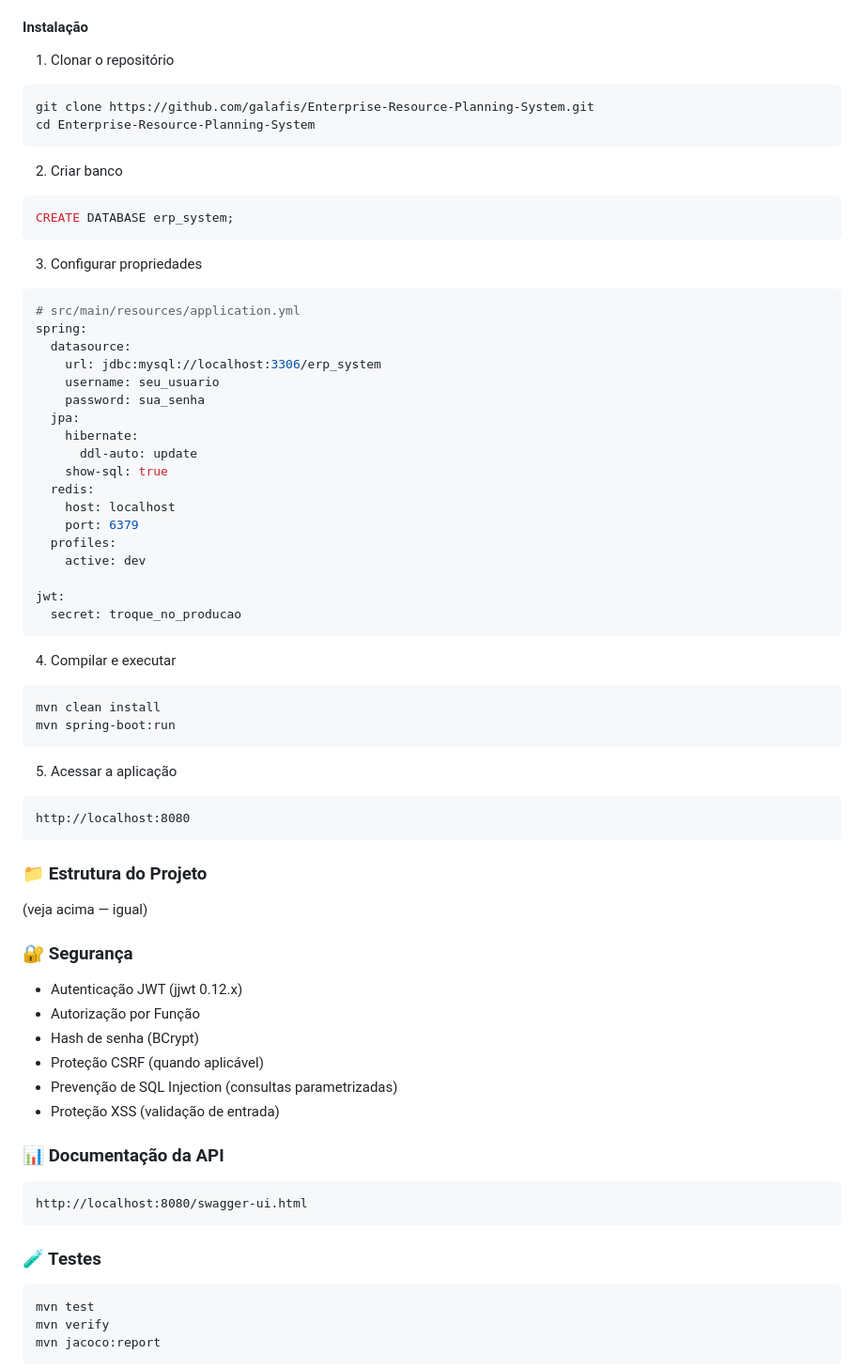
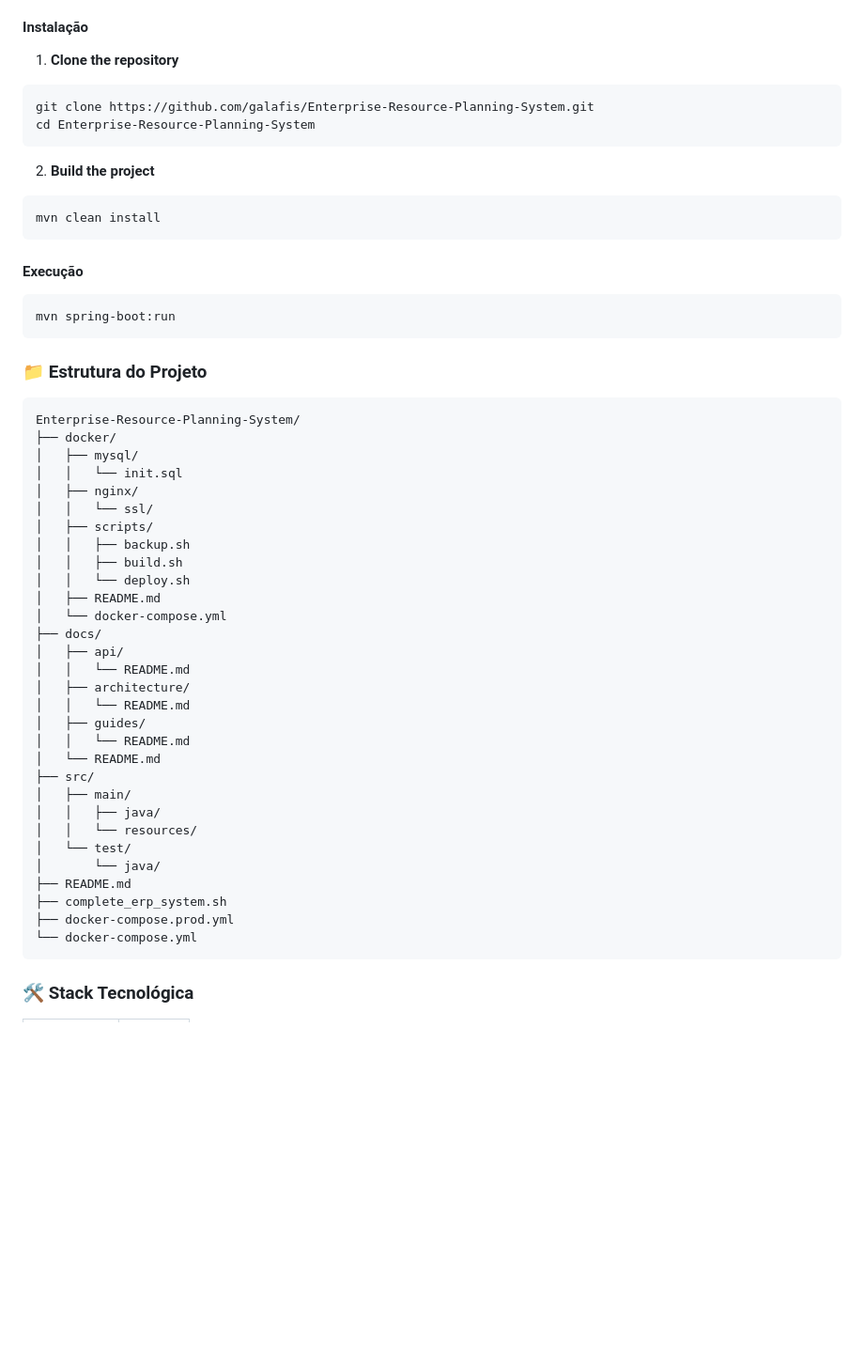
Before and after one commit to galafis/Enterprise-Resource-Planning-System, a Markdown page: README.md, the part around one of its changes. Shown at 94% size. Drawn GitHub-style; blank space fills up the shorter version.

Commit message:
chore: standardize README, add Dockerfile, LICENSE, .gitignore

````diff
--- a/README.md
+++ b/README.md
@@ -217,65 +147,60 @@ Sistema ERP abrangente para empresas modernas. Integra módulos de estoque, fina
 
 #### Instalação
-1) Clonar o repositório
+
+1. **Clone the repository**
 ```bash
 git clone https://github.com/galafis/Enterprise-Resource-Planning-System.git
 cd Enterprise-Resource-Planning-System
 ```
-2) Criar banco
-```sql
-CREATE DATABASE erp_system;
-```
-3) Configurar propriedades
-```yaml
-# src/main/resources/application.yml
-spring:
-  datasource:
-    url: jdbc:mysql://localhost:3306/erp_system
-    username: seu_usuario
-    password: sua_senha
-  jpa:
-    hibernate:
-      ddl-auto: update
-    show-sql: true
-  redis:
-    host: localhost
-    port: 6379
-  profiles:
-    active: dev
 
-jwt:
-  secret: troque_no_producao
-```
-4) Compilar e executar
+2. **Build the project**
 ```bash
 mvn clean install
+```
+
+#### Execução
+
+```bash
 mvn spring-boot:run
 ```
-5) Acessar a aplicação
+
+
+
+
+### 📁 Estrutura do Projeto
+
 ```
-http://localhost:8080
+Enterprise-Resource-Planning-System/
+├── docker/
+│   ├── mysql/
+│   │   └── init.sql
+│   ├── nginx/
+│   │   └── ssl/
+│   ├── scripts/
+│   │   ├── backup.sh
+│   │   ├── build.sh
+│   │   └── deploy.sh
+│   ├── README.md
+│   └── docker-compose.yml
+├── docs/
+│   ├── api/
+│   │   └── README.md
+│   ├── architecture/
+│   │   └── README.md
+│   ├── guides/
+│   │   └── README.md
+│   └── README.md
+├── src/
+│   ├── main/
+│   │   ├── java/
+│   │   └── resources/
+│   └── test/
+│       └── java/
+├── README.md
+├── complete_erp_system.sh
+├── docker-compose.prod.yml
+└── docker-compose.yml
 ```
 
-### 📁 Estrutura do Projeto
-(veja acima — igual)
+### 🛠️ Stack Tecnológica
 
-### 🔐 Segurança
-- Autenticação JWT (jjwt 0.12.x)
-- Autorização por Função
-- Hash de senha (BCrypt)
-- Proteção CSRF (quando aplicável)
-- Prevenção de SQL Injection (consultas parametrizadas)
-- Proteção XSS (validação de entrada)
-
-### 📊 Documentação da API
-```
-http://localhost:8080/swagger-ui.html
-```
-
-### 🧪 Testes
-```bash
-mvn test
-mvn verify
-mvn jacoco:report
-```
-
````
Also changed, not shown: other parts of README.md (+113 -206 lines).
